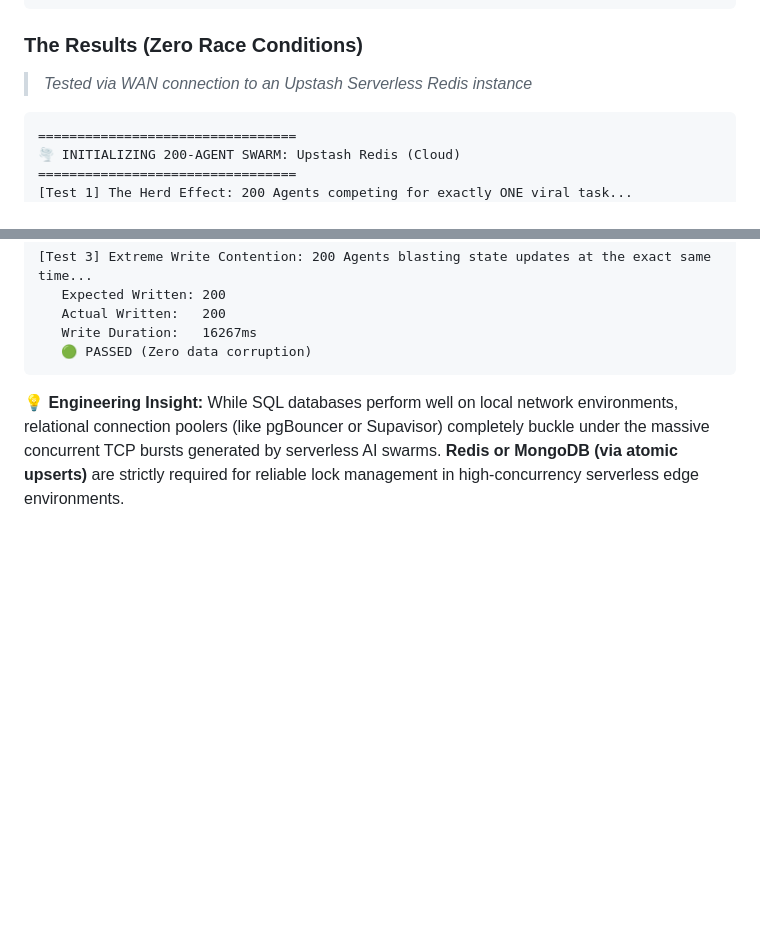
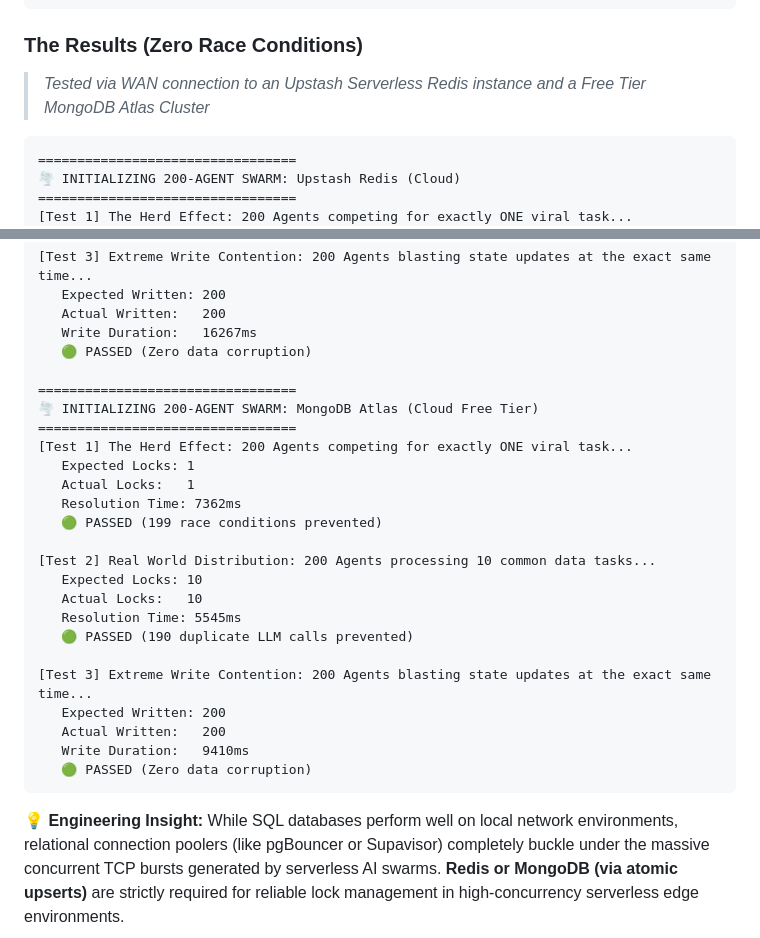
Before and after one commit to swapwarick/agent-diaries-core, a Markdown page: README.md, 2 parts joined by grey strips. GitHub-like rendering; blank space fills up the shorter version.

Commit message:
docs: add MongoDB results and Cloud Tested badge to README

````diff
--- a/README.md
+++ b/README.md
@@ -126,7 +127,7 @@ console.log(`   Actual Locks: ${successful}`); // Always exactly 1.
 ```
 
 ### The Results (Zero Race Conditions)
-> *Tested via WAN connection to an Upstash Serverless Redis instance*
+> *Tested via WAN connection to an Upstash Serverless Redis instance and a Free Tier MongoDB Atlas Cluster*
 
 ```text
 =================================
@@ -149,6 +150,27 @@ console.log(`   Actual Locks: ${successful}`); // Always exactly 1.
    Actual Written:   200
    Write Duration:   16267ms
    🟢 PASSED (Zero data corruption)
+
+=================================
+🌪️ INITIALIZING 200-AGENT SWARM: MongoDB Atlas (Cloud Free Tier)
+=================================
+[Test 1] The Herd Effect: 200 Agents competing for exactly ONE viral task...
+   Expected Locks: 1
+   Actual Locks:   1
+   Resolution Time: 7362ms
+   🟢 PASSED (199 race conditions prevented)
+
+[Test 2] Real World Distribution: 200 Agents processing 10 common data tasks...
+   Expected Locks: 10
+   Actual Locks:   10
+   Resolution Time: 5545ms
+   🟢 PASSED (190 duplicate LLM calls prevented)
+
+[Test 3] Extreme Write Contention: 200 Agents blasting state updates at the exact same time...
+   Expected Written: 200
+   Actual Written:   200
+   Write Duration:   9410ms
+   🟢 PASSED (Zero data corruption)
 ```
 
 **💡 Engineering Insight:** While SQL databases perform well on local network environments, relational connection poolers (like pgBouncer or Supavisor) completely buckle under the massive concurrent TCP bursts generated by serverless AI swarms. **Redis or MongoDB (via atomic upserts)** are strictly required for reliable lock management in high-concurrency serverless edge environments.
````
Also changed, not shown: other parts of README.md (+1 -0 lines).
